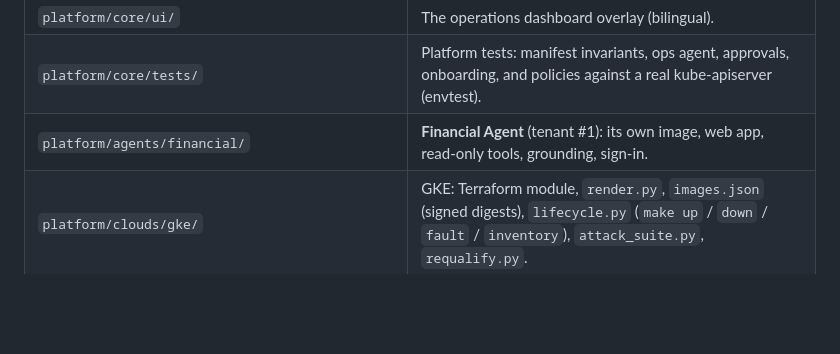
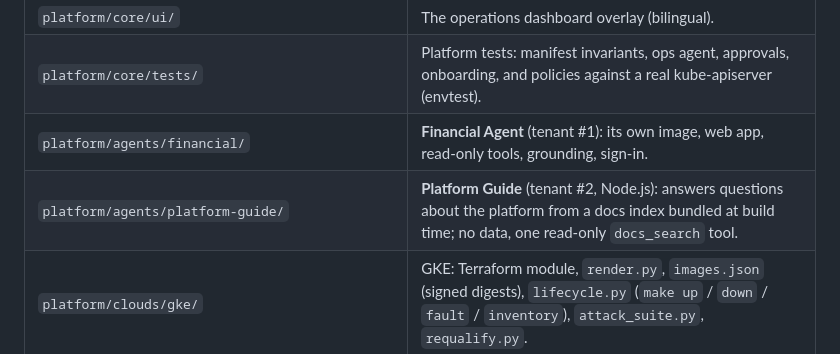
Before and after one commit to lamanasser56/secure-financial-ai-infrastructure, a Markdown page: docs/REPO-MAP.md, the part around the change. Drawn GitHub-style; blank space fills up the shorter version.

Commit message:
docs: Platform Guide in the repo map and onboarding docs; rejection output
Co-Authored-By: Claude Sonnet 5.5 <noreply@anthropic.com>

```diff
--- a/docs/REPO-MAP.md
+++ b/docs/REPO-MAP.md
@@ -19,6 +19,7 @@ image build.
 | `platform/core/ui/` | The operations dashboard overlay (bilingual). |
 | `platform/core/tests/` | Platform tests: manifest invariants, ops agent, approvals, onboarding, and policies against a real kube-apiserver (envtest). |
 | `platform/agents/financial/` | **Financial Agent** (tenant #1): its own image, web app, read-only tools, grounding, sign-in. |
+| `platform/agents/platform-guide/` | **Platform Guide** (tenant #2, Node.js): answers questions about the platform from a docs index bundled at build time; no data, one read-only `docs_search` tool. |
 | `platform/clouds/gke/` | GKE: Terraform module, `render.py`, `images.json` (signed digests), `lifecycle.py` (`make up` / `down` / `fault` / `inventory`), `attack_suite.py`, `requalify.py`. |
 | `Makefile` | Entry points: `make test`, `make test-policies`, `make up`, `make attack`, `make down`, `make inventory`. |
 | `docs/agent-platform/` | Platform docs: claims matrix, model requalification, teardown plan. |
```
Also changed, not shown: docs/agent-developer-guide.md (+3 -2 lines), docs/agent-onboarding-contract.md (+3 -2 lines).
